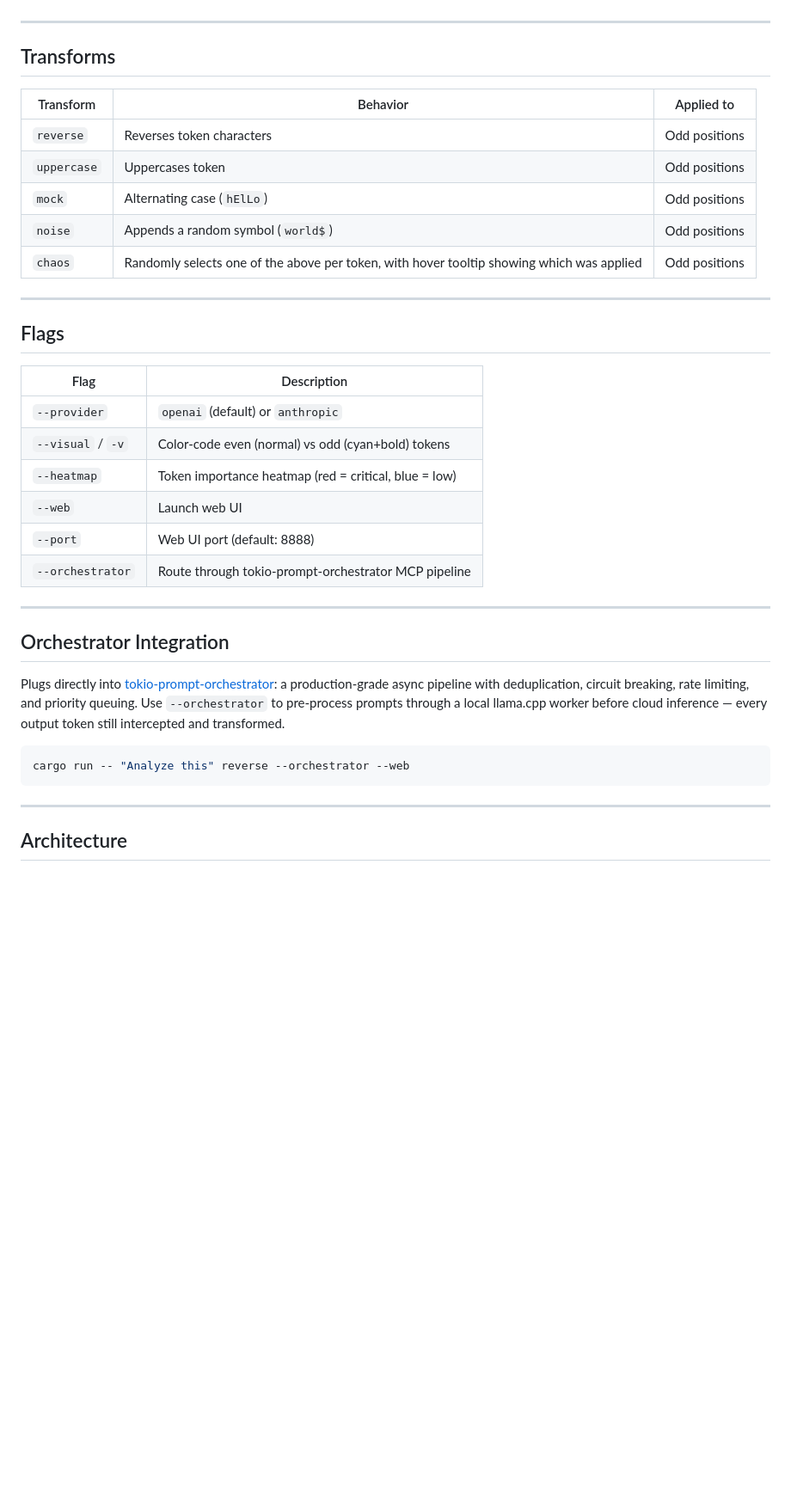
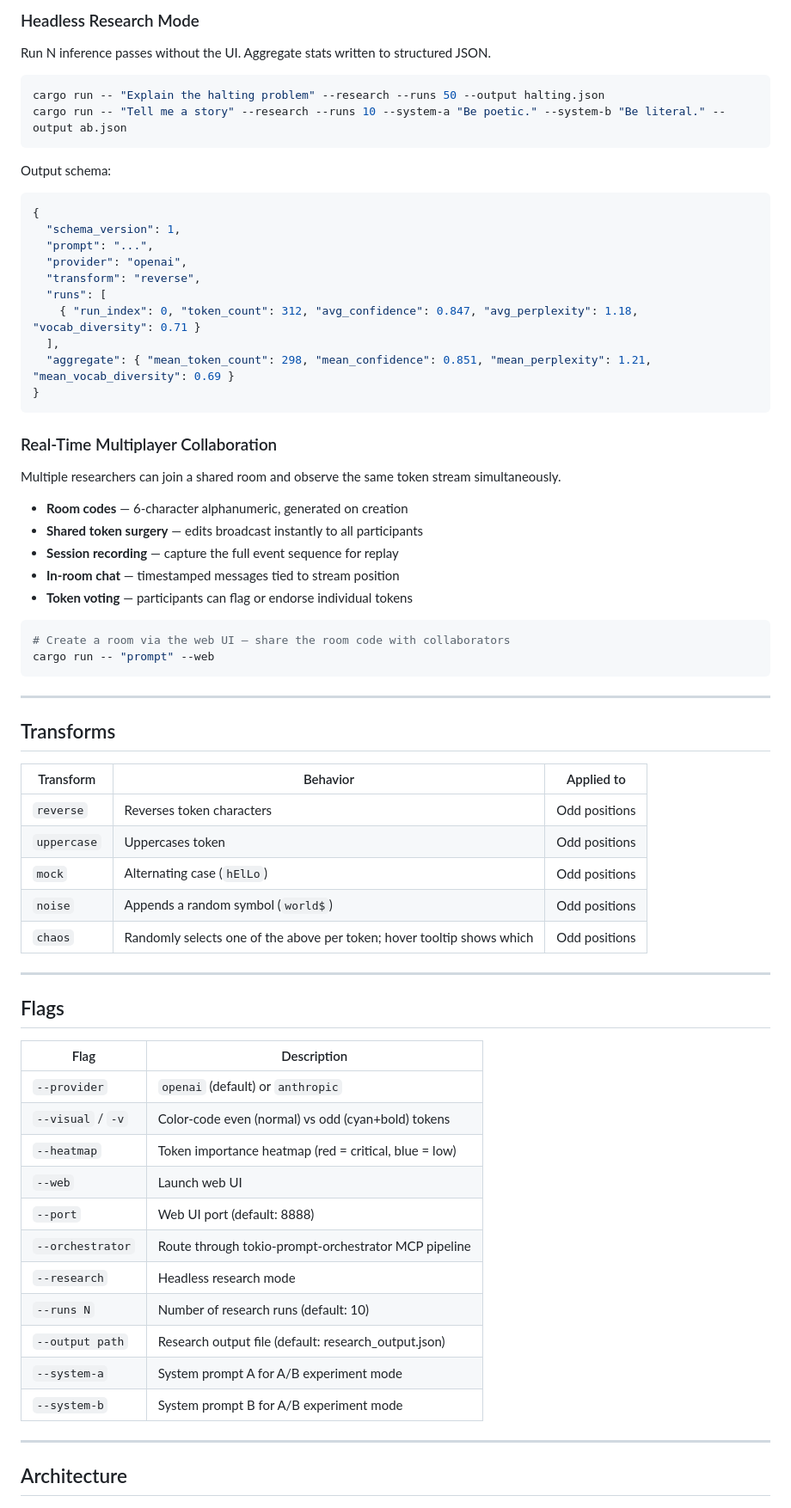
Before and after one commit to Mattbusel/Every-Other-Token, a Markdown page: README.md, the part around one of its changes. Shown at 86% size. Drawn GitHub-style; blank space fills up the shorter version.

````diff
--- a/README.md
+++ b/README.md
@@ -73,38 +109,70 @@ After a stream completes, every rendered token becomes an inline editor. Click a
+### Headless Research Mode
+
+Run N inference passes without the UI. Aggregate stats written to structured JSON.
+
+```bash
+cargo run -- "Explain the halting problem" --research --runs 50 --output halting.json
+cargo run -- "Tell me a story" --research --runs 10 --system-a "Be poetic." --system-b "Be literal." --output ab.json
+```
+
+Output schema:
+```json
+{
+  "schema_version": 1,
+  "prompt": "...",
+  "provider": "openai",
+  "transform": "reverse",
+  "runs": [
+    { "run_index": 0, "token_count": 312, "avg_confidence": 0.847, "avg_perplexity": 1.18, "vocab_diversity": 0.71 }
+  ],
+  "aggregate": { "mean_token_count": 298, "mean_confidence": 0.851, "mean_perplexity": 1.21, "mean_vocab_diversity": 0.69 }
+}
+```
+
+### Real-Time Multiplayer Collaboration
+
+Multiple researchers can join a shared room and observe the same token stream simultaneously.
+
+- **Room codes** — 6-character alphanumeric, generated on creation
+- **Shared token surgery** — edits broadcast instantly to all participants
+- **Session recording** — capture the full event sequence for replay
+- **In-room chat** — timestamped messages tied to stream position
+- **Token voting** — participants can flag or endorse individual tokens
+
+```bash
+# Create a room via the web UI — share the room code with collaborators
+cargo run -- "prompt" --web
+```
 
 ---
 
 ## Transforms
 
-| Transform   | Behavior                               | Applied to    |
-|-------------|----------------------------------------|---------------|
-| `reverse`   | Reverses token characters              | Odd positions |
-| `uppercase` | Uppercases token                       | Odd positions |
-| `mock`      | Alternating case (`hElLo`)             | Odd positions |
-| `noise`     | Appends a random symbol (`world$`)     | Odd positions |
-| `chaos`     | Randomly selects one of the above per token, with hover tooltip showing which was applied | Odd positions |
+| Transform | Behavior | Applied to |
+|-----------|----------|------------|
+| `reverse` | Reverses token characters | Odd positions |
+| `uppercase` | Uppercases token | Odd positions |
+| `mock` | Alternating case (`hElLo`) | Odd positions |
+| `noise` | Appends a random symbol (`world$`) | Odd positions |
+| `chaos` | Randomly selects one of the above per token; hover tooltip shows which | Odd positions |
 
 ---
 
 ## Flags
 
-| Flag              | Description                                           |
-|-------------------|-------------------------------------------------------|
-| `--provider`      | `openai` (default) or `anthropic`                     |
-| `--visual` / `-v` | Color-code even (normal) vs odd (cyan+bold) tokens    |
-| `--heatmap`       | Token importance heatmap (red = critical, blue = low) |
-| `--web`           | Launch web UI                                         |
-| `--port`          | Web UI port (default: 8888)                           |
-| `--orchestrator`  | Route through tokio-prompt-orchestrator MCP pipeline  |
-
----
-
-## Orchestrator Integration
-
-Plugs directly into [tokio-prompt-orchestrator](https://github.com/Mattbusel/tokio-prompt-orchestrator): a production-grade async pipeline with deduplication, circuit breaking, rate limiting, and priority queuing. Use `--orchestrator` to pre-process prompts through a local llama.cpp worker before cloud inference — every output token still intercepted and transformed.
-
-```bash
-cargo run -- "Analyze this" reverse --orchestrator --web
-```
+| Flag | Description |
+|------|-------------|
+| `--provider` | `openai` (default) or `anthropic` |
+| `--visual` / `-v` | Color-code even (normal) vs odd (cyan+bold) tokens |
+| `--heatmap` | Token importance heatmap (red = critical, blue = low) |
+| `--web` | Launch web UI |
+| `--port` | Web UI port (default: 8888) |
+| `--orchestrator` | Route through tokio-prompt-orchestrator MCP pipeline |
+| `--research` | Headless research mode |
+| `--runs N` | Number of research runs (default: 10) |
+| `--output path` | Research output file (default: research_output.json) |
+| `--system-a` | System prompt A for A/B experiment mode |
+| `--system-b` | System prompt B for A/B experiment mode |
 
 ---
 
````
Also changed, not shown: other parts of README.md (+89 -38 lines).
